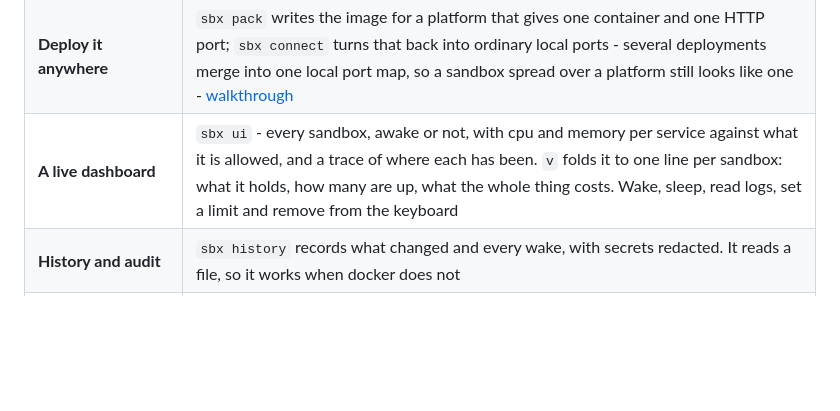
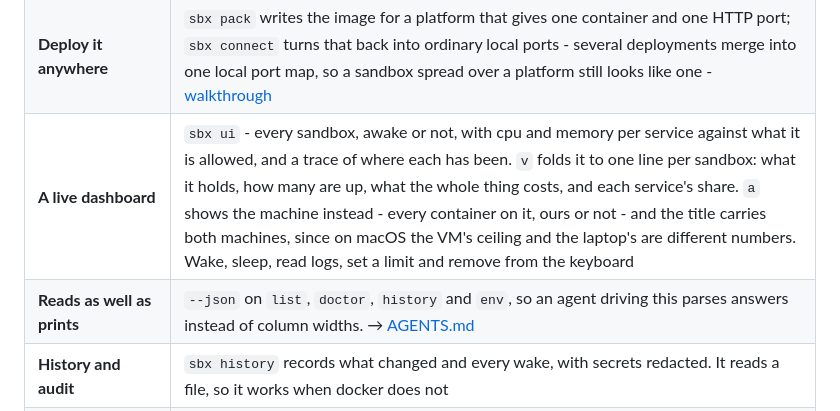
Before and after one commit to aryanmehrotra/sbx, a Markdown page: README.md, the part around the change. Drawn GitHub-style; blank space fills up the shorter version.

```diff
--- a/README.md
+++ b/README.md
@@ -61,7 +61,8 @@ Five situations. They differ mostly in *who types the commands* - the tool is th
 | **Two runtimes** | the same spec locally on docker or in a cluster on kubernetes - not the same capabilities either way, and `sbx doctor` tells you what this host can do |
 | **Housekeeping** | `sbx gc` reclaims what dead sandboxes left, listing by default and deleting only with `--force` |
 | **Deploy it anywhere** | `sbx pack` writes the image for a platform that gives one container and one HTTP port; `sbx connect` turns that back into ordinary local ports - several deployments merge into one local port map, so a sandbox spread over a platform still looks like one - [walkthrough](docs/USE-CASES.md#8--a-sandbox-that-is-not-on-your-laptop) |
-| **A live dashboard** | `sbx ui` - every sandbox, awake or not, with cpu and memory per service against what it is allowed, and a trace of where each has been. `v` folds it to one line per sandbox: what it holds, how many are up, what the whole thing costs. Wake, sleep, read logs, set a limit and remove from the keyboard |
+| **A live dashboard** | `sbx ui` - every sandbox, awake or not, with cpu and memory per service against what it is allowed, and a trace of where each has been. `v` folds it to one line per sandbox: what it holds, how many are up, what the whole thing costs, and each service's share. `a` shows the machine instead - every container on it, ours or not - and the title carries both machines, since on macOS the VM's ceiling and the laptop's are different numbers. Wake, sleep, read logs, set a limit and remove from the keyboard |
+| **Reads as well as prints** | `--json` on `list`, `doctor`, `history` and `env`, so an agent driving this parses answers instead of column widths. → [AGENTS.md](docs/AGENTS.md) |
 | **History and audit** | `sbx history` records what changed and every wake, with secrets redacted. It reads a file, so it works when docker does not |
 | **Observability** | structured logs on one stdout; [`console/`](console/) adds metrics and health - a *separate* module, so it has dependencies and the daemon still has none |
 
```
Also changed, not shown: docs/TROUBLESHOOTING.md (+22 -0 lines), docs/release-notes/v0.4.0.md (+40 -0 lines).
